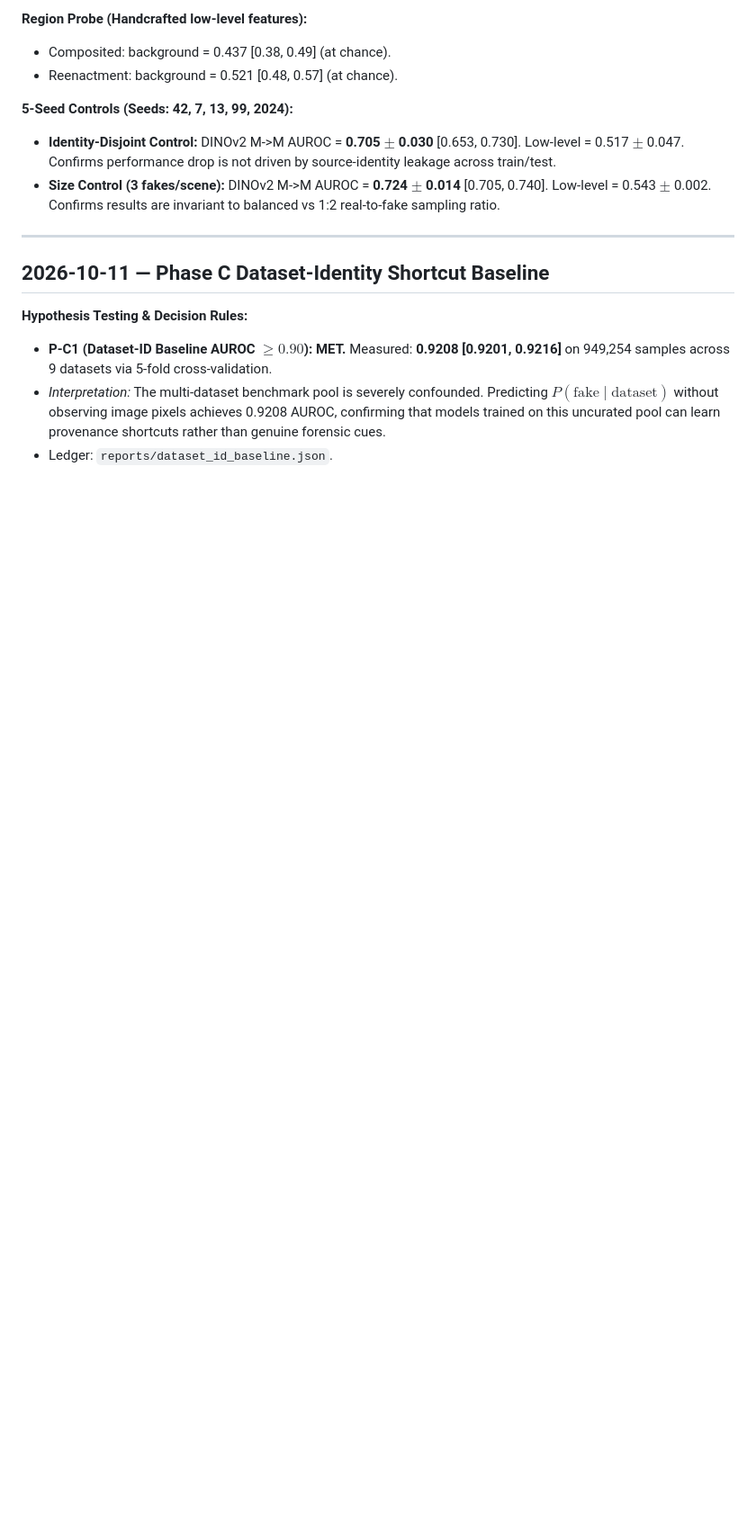
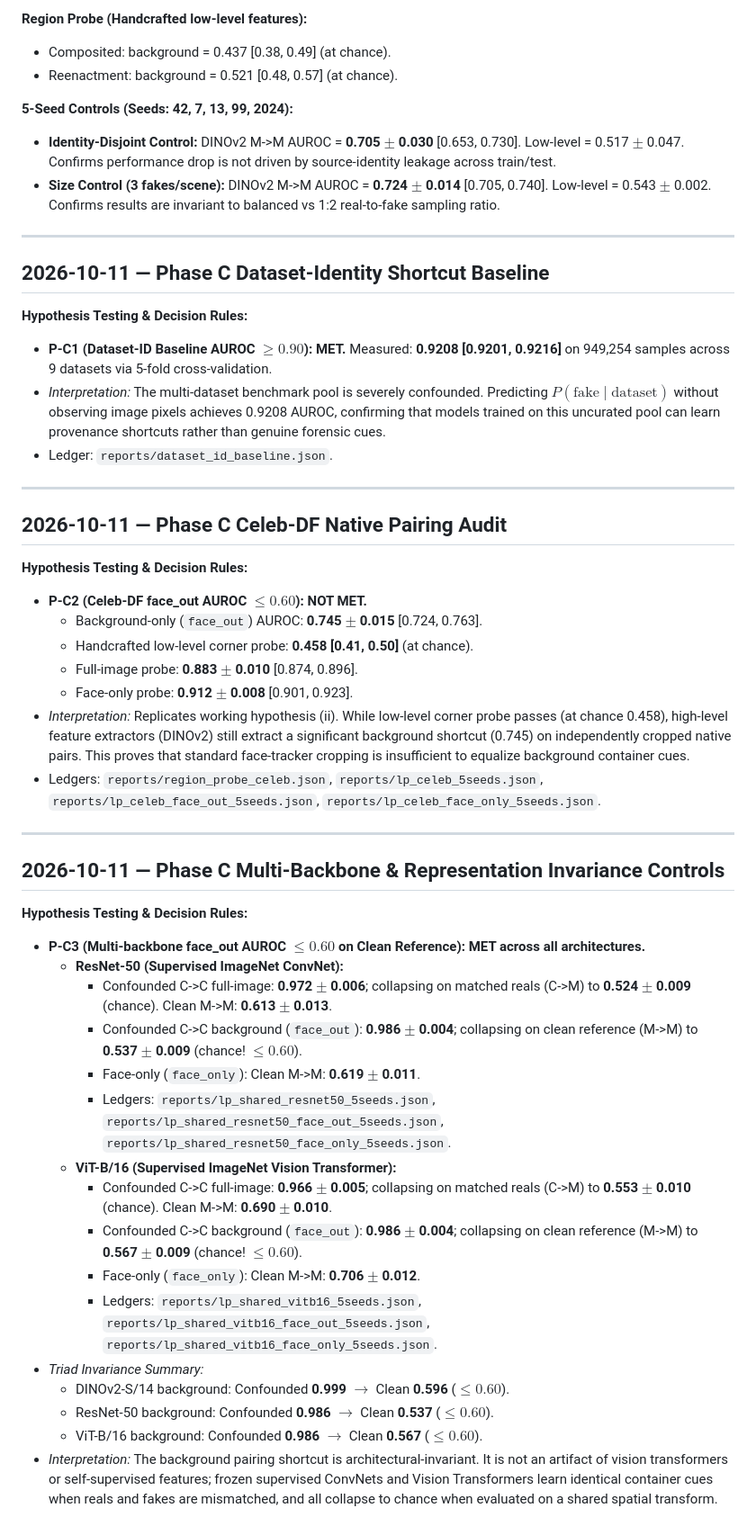
Before and after one commit to abhishek036/deepfake, a Markdown page: ANALYSIS_LOG.md, the part around the change. Shown at 90% size. Drawn GitHub-style; blank space fills up the shorter version.

Commit message:
docs(phase-c): record multi-backbone and Celeb-DF experimental results and preregistration

```diff
--- a/ANALYSIS_LOG.md
+++ b/ANALYSIS_LOG.md
@@ -41,3 +41,38 @@
 - **P-C1 (Dataset-ID Baseline AUROC $\ge 0.90$): MET.** Measured: **0.9208 [0.9201, 0.9216]** on 949,254 samples across 9 datasets via 5-fold cross-validation.
 - *Interpretation:* The multi-dataset benchmark pool is severely confounded. Predicting $P(\text{fake} \mid \text{dataset})$ without observing image pixels achieves 0.9208 AUROC, confirming that models trained on this uncurated pool can learn provenance shortcuts rather than genuine forensic cues.
 - Ledger: `reports/dataset_id_baseline.json`.
+
+---
+
+## 2026-10-11 — Phase C Celeb-DF Native Pairing Audit
+
+**Hypothesis Testing & Decision Rules:**
+- **P-C2 (Celeb-DF face_out AUROC $\le 0.60$): NOT MET.**
+  - Background-only (`face_out`) AUROC: **0.745 $\pm$ 0.015** [0.724, 0.763].
+  - Handcrafted low-level corner probe: **0.458 [0.41, 0.50]** (at chance).
+  - Full-image probe: **0.883 $\pm$ 0.010** [0.874, 0.896].
+  - Face-only probe: **0.912 $\pm$ 0.008** [0.901, 0.923].
+- *Interpretation:* Replicates working hypothesis (ii). While low-level corner probe passes (at chance 0.458), high-level feature extractors (DINOv2) still extract a significant background shortcut (0.745) on independently cropped native pairs. This proves that standard face-tracker cropping is insufficient to equalize background container cues.
+- Ledgers: `reports/region_probe_celeb.json`, `reports/lp_celeb_5seeds.json`, `reports/lp_celeb_face_out_5seeds.json`, `reports/lp_celeb_face_only_5seeds.json`.
+
+---
+
+## 2026-10-11 — Phase C Multi-Backbone & Representation Invariance Controls
+
+**Hypothesis Testing & Decision Rules:**
+- **P-C3 (Multi-backbone face_out AUROC $\le 0.60$ on Clean Reference): MET across all architectures.**
+  - **ResNet-50 (Supervised ImageNet ConvNet):**
+    - Confounded C->C full-image: **0.972 $\pm$ 0.006**; collapsing on matched reals (C->M) to **0.524 $\pm$ 0.009** (chance). Clean M->M: **0.613 $\pm$ 0.013**.
+    - Confounded C->C background (`face_out`): **0.986 $\pm$ 0.004**; collapsing on clean reference (M->M) to **0.537 $\pm$ 0.009** (chance! $\le 0.60$).
+    - Face-only (`face_only`): Clean M->M: **0.619 $\pm$ 0.011**.
+    - Ledgers: `reports/lp_shared_resnet50_5seeds.json`, `reports/lp_shared_resnet50_face_out_5seeds.json`, `reports/lp_shared_resnet50_face_only_5seeds.json`.
+  - **ViT-B/16 (Supervised ImageNet Vision Transformer):**
+    - Confounded C->C full-image: **0.966 $\pm$ 0.005**; collapsing on matched reals (C->M) to **0.553 $\pm$ 0.010** (chance). Clean M->M: **0.690 $\pm$ 0.010**.
+    - Confounded C->C background (`face_out`): **0.986 $\pm$ 0.004**; collapsing on clean reference (M->M) to **0.567 $\pm$ 0.009** (chance! $\le 0.60$).
+    - Face-only (`face_only`): Clean M->M: **0.706 $\pm$ 0.012**.
+    - Ledgers: `reports/lp_shared_vitb16_5seeds.json`, `reports/lp_shared_vitb16_face_out_5seeds.json`, `reports/lp_shared_vitb16_face_only_5seeds.json`.
+- *Triad Invariance Summary:*
+  - DINOv2-S/14 background: Confounded **0.999** $\to$ Clean **0.596** ($\le 0.60$).
+  - ResNet-50 background: Confounded **0.986** $\to$ Clean **0.537** ($\le 0.60$).
+  - ViT-B/16 background: Confounded **0.986** $\to$ Clean **0.567** ($\le 0.60$).
+- *Interpretation:* The background pairing shortcut is architectural-invariant. It is not an artifact of vision transformers or self-supervised features; frozen supervised ConvNets and Vision Transformers learn identical container cues when reals and fakes are mismatched, and all collapse to chance when evaluated on a shared spatial transform.
```
Also changed, not shown: PREREG.md (+3 -0 lines).
